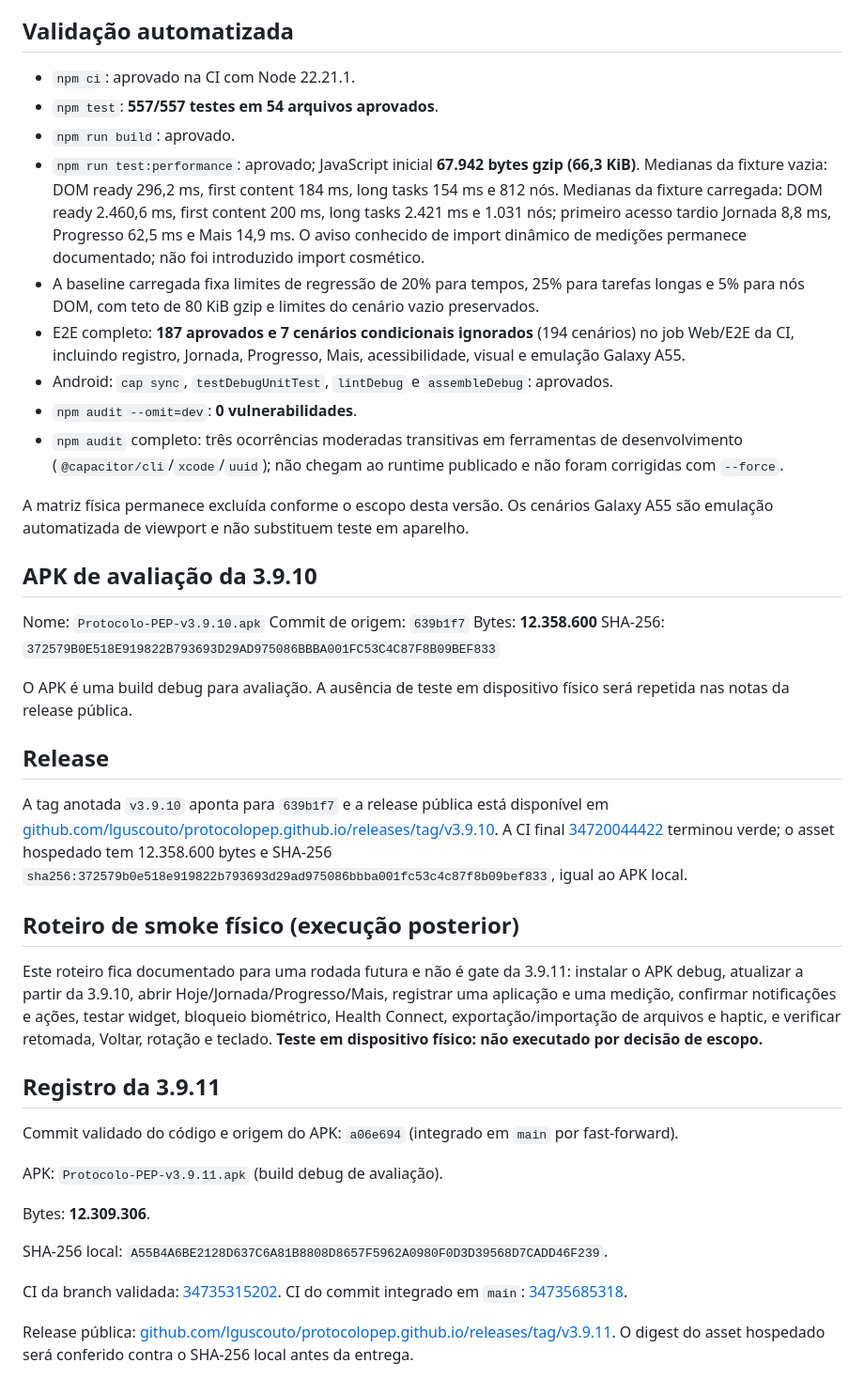
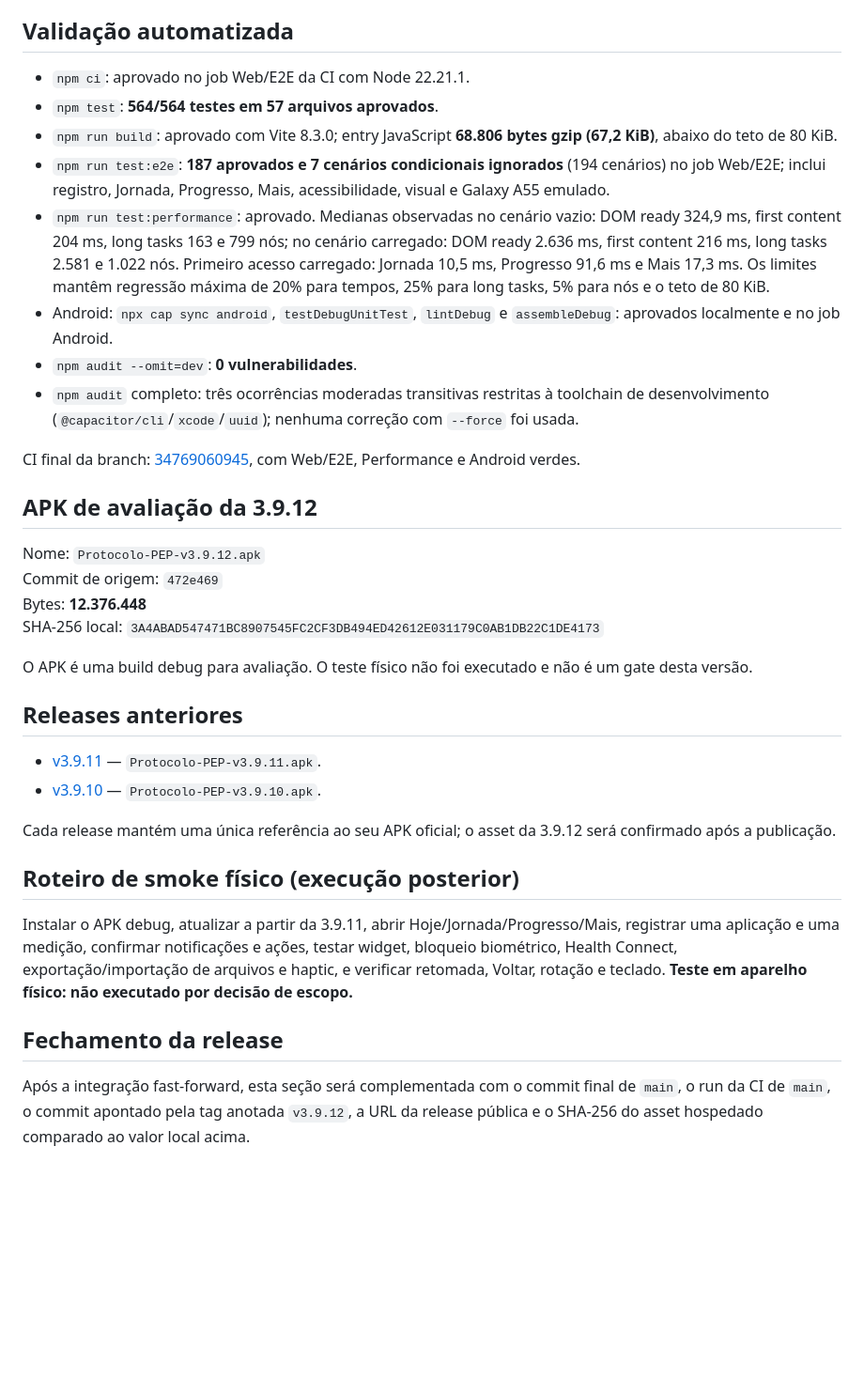
Before and after one commit to lguscouto/protocolopep.github.io, a Markdown page: docs/UX-4-0-IMPLEMENTATION.md, the part around one of its changes. Shown at 94% size. Rendered like a GitHub page; blank space fills up the shorter version.

Commit message:
docs(release): registrar implementação 3.9.12

```diff
--- a/docs/UX-4-0-IMPLEMENTATION.md
+++ b/docs/UX-4-0-IMPLEMENTATION.md
@@ -46,45 +36,37 @@ O APK foi gerado a partir do commit validado `639b1f7`.
 
 ## Validação automatizada
 
-- `npm ci`: aprovado na CI com Node 22.21.1.
-- `npm test`: **557/557 testes em 54 arquivos aprovados**.
-- `npm run build`: aprovado.
-- `npm run test:performance`: aprovado; JavaScript inicial **67.942 bytes gzip (66,3 KiB)**. Medianas da fixture vazia: DOM ready 296,2 ms, first content 184 ms, long tasks 154 ms e 812 nós. Medianas da fixture carregada: DOM ready 2.460,6 ms, first content 200 ms, long tasks 2.421 ms e 1.031 nós; primeiro acesso tardio Jornada 8,8 ms, Progresso 62,5 ms e Mais 14,9 ms. O aviso conhecido de import dinâmico de medições permanece documentado; não foi introduzido import cosmético.
-- A baseline carregada fixa limites de regressão de 20% para tempos, 25% para tarefas longas e 5% para nós DOM, com teto de 80 KiB gzip e limites do cenário vazio preservados.
-- E2E completo: **187 aprovados e 7 cenários condicionais ignorados** (194 cenários) no job Web/E2E da CI, incluindo registro, Jornada, Progresso, Mais, acessibilidade, visual e emulação Galaxy A55.
-- Android: `cap sync`, `testDebugUnitTest`, `lintDebug` e `assembleDebug`: aprovados.
+- `npm ci`: aprovado no job Web/E2E da CI com Node 22.21.1.
+- `npm test`: **564/564 testes em 57 arquivos aprovados**.
+- `npm run build`: aprovado com Vite 8.3.0; entry JavaScript **68.806 bytes gzip (67,2 KiB)**, abaixo do teto de 80 KiB.
+- `npm run test:e2e`: **187 aprovados e 7 cenários condicionais ignorados** (194 cenários) no job Web/E2E; inclui registro, Jornada, Progresso, Mais, acessibilidade, visual e Galaxy A55 emulado.
+- `npm run test:performance`: aprovado. Medianas observadas no cenário vazio: DOM ready 324,9 ms, first content 204 ms, long tasks 163 e 799 nós; no cenário carregado: DOM ready 2.636 ms, first content 216 ms, long tasks 2.581 e 1.022 nós. Primeiro acesso carregado: Jornada 10,5 ms, Progresso 91,6 ms e Mais 17,3 ms. Os limites mantêm regressão máxima de 20% para tempos, 25% para long tasks, 5% para nós e o teto de 80 KiB.
+- Android: `npx cap sync android`, `testDebugUnitTest`, `lintDebug` e `assembleDebug`: aprovados localmente e no job Android.
 - `npm audit --omit=dev`: **0 vulnerabilidades**.
-- `npm audit` completo: três ocorrências moderadas transitivas em ferramentas de desenvolvimento (`@capacitor/cli`/`xcode`/`uuid`); não chegam ao runtime publicado e não foram corrigidas com `--force`.
+- `npm audit` completo: três ocorrências moderadas transitivas restritas à toolchain de desenvolvimento (`@capacitor/cli`/`xcode`/`uuid`); nenhuma correção com `--force` foi usada.
 
-A matriz física permanece excluída conforme o escopo desta versão. Os cenários Galaxy A55 são emulação automatizada de viewport e não substituem teste em aparelho.
+CI final da branch: [34769060945](https://github.com/lguscouto/protocolopep.github.io/actions/runs/34769060945), com Web/E2E, Performance e Android verdes.
 
-## APK de avaliação da 3.9.10
+## APK de avaliação da 3.9.12
 
-Nome: `Protocolo-PEP-v3.9.10.apk`
-Commit de origem: `639b1f7`
-Bytes: **12.358.600**
-SHA-256: `372579B0E518E919822B793693D29AD975086BBBA001FC53C4C87F8B09BEF833`
+Nome: `Protocolo-PEP-v3.9.12.apk`
+Commit de origem: `472e469`
+Bytes: **12.376.448**
+SHA-256 local: `3A4ABAD547471BC8907545FC2CF3DB494ED42612E031179C0AB1DB22C1DE4173`
 
-O APK é uma build debug para avaliação. A ausência de teste em dispositivo físico será repetida nas notas da release pública.
+O APK é uma build debug para avaliação. O teste físico não foi executado e não é um gate desta versão.
 
-## Release
+## Releases anteriores
 
-A tag anotada `v3.9.10` aponta para `639b1f7` e a release pública está disponível em [github.com/lguscouto/protocolopep.github.io/releases/tag/v3.9.10](https://github.com/lguscouto/protocolopep.github.io/releases/tag/v3.9.10). A CI final [34720044422](https://github.com/lguscouto/protocolopep.github.io/actions/runs/34720044422) terminou verde; o asset hospedado tem 12.358.600 bytes e SHA-256 `sha256:372579b0e518e919822b793693d29ad975086bbba001fc53c4c87f8b09bef833`, igual ao APK local.
+- [v3.9.11](https://github.com/lguscouto/protocolopep.github.io/releases/tag/v3.9.11) — `Protocolo-PEP-v3.9.11.apk`.
+- [v3.9.10](https://github.com/lguscouto/protocolopep.github.io/releases/tag/v3.9.10) — `Protocolo-PEP-v3.9.10.apk`.
+
+Cada release mantém uma única referência ao seu APK oficial; o asset da 3.9.12 será confirmado após a publicação.
 
 ## Roteiro de smoke físico (execução posterior)
 
-Este roteiro fica documentado para uma rodada futura e não é gate da 3.9.11: instalar o APK debug, atualizar a partir da 3.9.10, abrir Hoje/Jornada/Progresso/Mais, registrar uma aplicação e uma medição, confirmar notificações e ações, testar widget, bloqueio biométrico, Health Connect, exportação/importação de arquivos e haptic, e verificar retomada, Voltar, rotação e teclado. **Teste em dispositivo físico: não executado por decisão de escopo.**
+Instalar o APK debug, atualizar a partir da 3.9.11, abrir Hoje/Jornada/Progresso/Mais, registrar uma aplicação e uma medição, confirmar notificações e ações, testar widget, bloqueio biométrico, Health Connect, exportação/importação de arquivos e haptic, e verificar retomada, Voltar, rotação e teclado. **Teste em aparelho físico: não executado por decisão de escopo.**
 
-## Registro da 3.9.11
+## Fechamento da release
 
-Commit validado do código e origem do APK: `a06e694` (integrado em `main` por fast-forward).
-
-APK: `Protocolo-PEP-v3.9.11.apk` (build debug de avaliação).
-
-Bytes: **12.309.306**.
-
-SHA-256 local: `A55B4A6BE2128D637C6A81B8808D8657F5962A0980F0D3D39568D7CADD46F239`.
-
-CI da branch validada: [34735315202](https://github.com/lguscouto/protocolopep.github.io/actions/runs/34735315202). CI do commit integrado em `main`: [34735685318](https://github.com/lguscouto/protocolopep.github.io/actions/runs/34735685318).
-
-Release pública: [github.com/lguscouto/protocolopep.github.io/releases/tag/v3.9.11](https://github.com/lguscouto/protocolopep.github.io/releases/tag/v3.9.11). O digest do asset hospedado será conferido contra o SHA-256 local antes da entrega.
+Após a integração fast-forward, esta seção será complementada com o commit final de `main`, o run da CI de `main`, o commit apontado pela tag anotada `v3.9.12`, a URL da release pública e o SHA-256 do asset hospedado comparado ao valor local acima.
```
Also changed, not shown: other parts of docs/UX-4-0-IMPLEMENTATION.md (+15 -25 lines).
